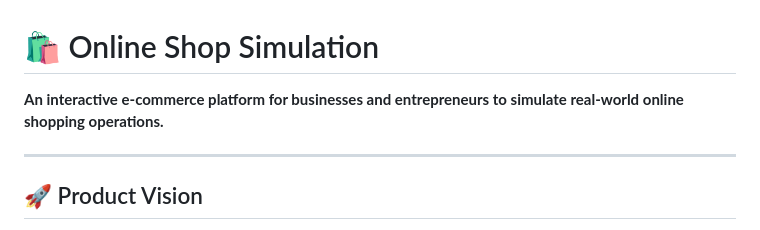
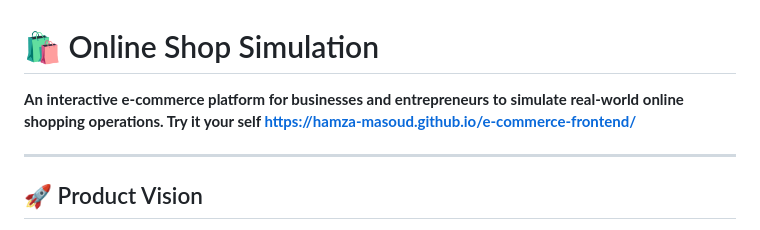
Before and after one commit to AkramAboJbara/Graduation-project, a Markdown page: README.md, the part around the change. Drawn GitHub-style.

```diff
--- a/README.md
+++ b/README.md
@@ -1,6 +1,7 @@
 # 🛍️ Online Shop Simulation
 
-**An interactive e-commerce platform for businesses and entrepreneurs to simulate real-world online shopping operations.**
+**An interactive e-commerce platform for businesses and entrepreneurs to simulate real-world online shopping operations.
+Try it your self https://hamza-masoud.github.io/e-commerce-frontend/**
 
 ---
 
```
